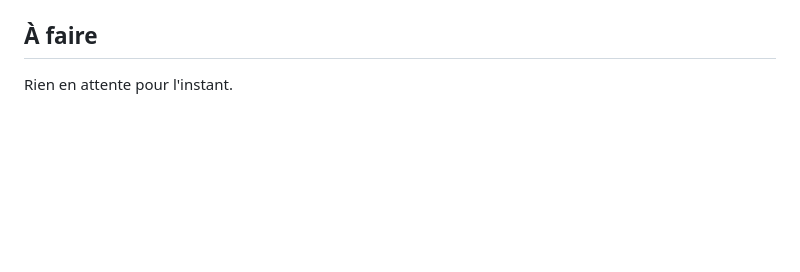
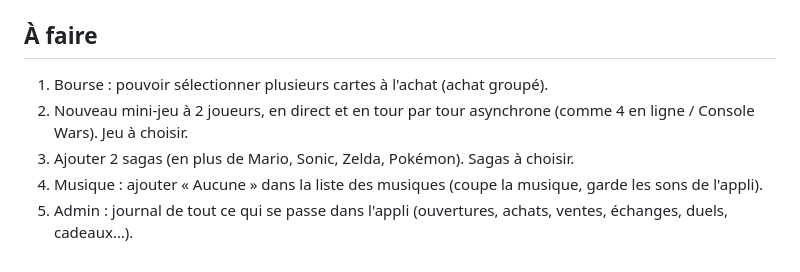
Before and after one commit to foclabroc/retro_collec_app, a Markdown page: CLAUDE.md, the part around the change. GitHub-like rendering; blank space fills up the shorter version.

Commit message:
CLAUDE.md : 5 prochains chantiers
Co-Authored-By: Claude Opus 5.5 <noreply@anthropic.com>
Claude-Session: https://claude.ai/code/session_018CFmzcJshqGoMSoxRhe9v5

```diff
--- a/CLAUDE.md
+++ b/CLAUDE.md
@@ -53,4 +53,8 @@ Web : https://foclabroc.github.io/retro_collec_app/
 
 ## À faire
 
-Rien en attente pour l'instant.
+1. Bourse : pouvoir sélectionner plusieurs cartes à l'achat (achat groupé).
+2. Nouveau mini-jeu à 2 joueurs, en direct et en tour par tour asynchrone (comme 4 en ligne / Console Wars). Jeu à choisir.
+3. Ajouter 2 sagas (en plus de Mario, Sonic, Zelda, Pokémon). Sagas à choisir.
+4. Musique : ajouter « Aucune » dans la liste des musiques (coupe la musique, garde les sons de l'appli).
+5. Admin : journal de tout ce qui se passe dans l'appli (ouvertures, achats, ventes, échanges, duels, cadeaux…).
```
